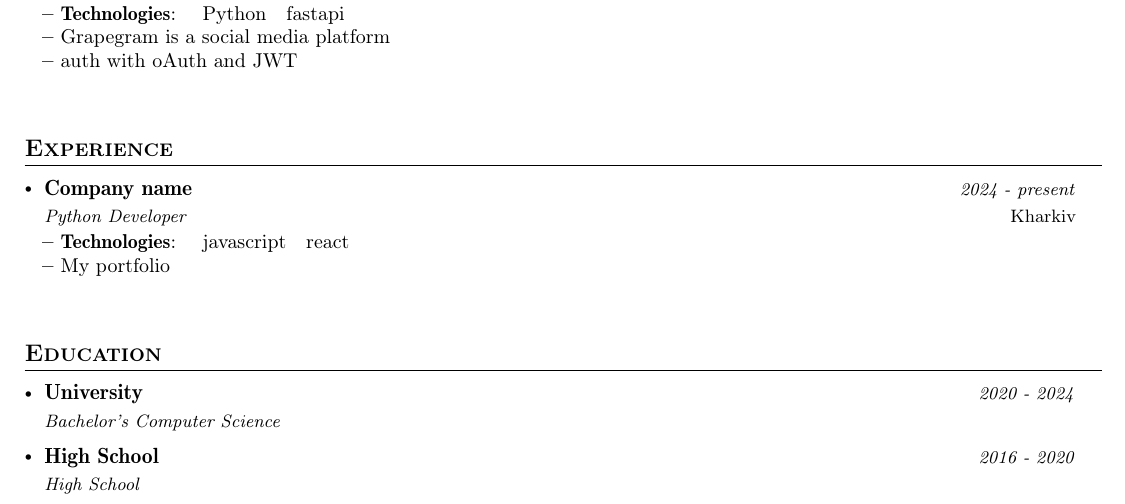
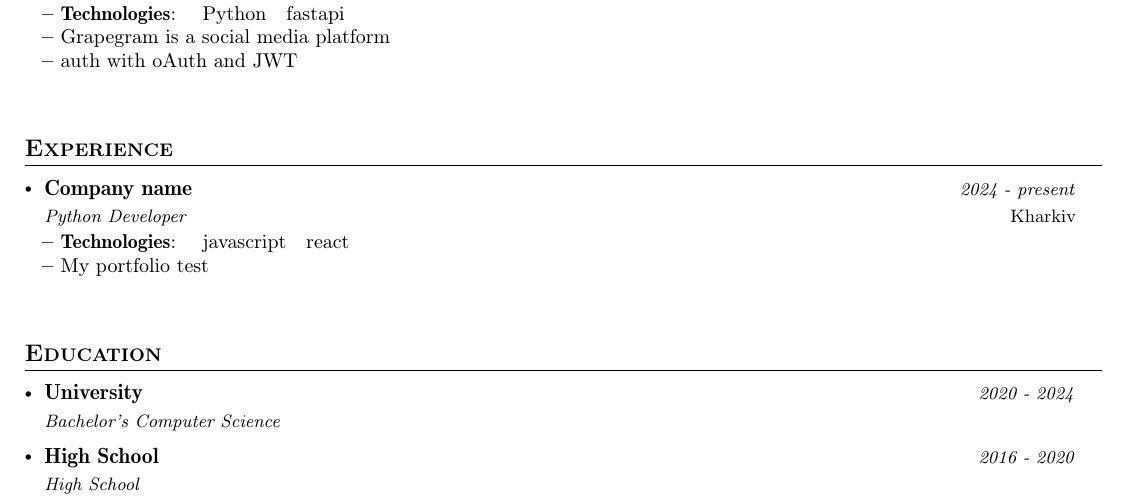
Before and after one commit to blackgolyb/cv, a LaTeX CV (main.tex, which reads content/experiences.tex): part of the page, cut so that both start at the same text. Compiled offline with pdfLaTeX.

Commit message:
added new version v0.0.12

```diff
--- a/content/experiences.tex
+++ b/content/experiences.tex
@@ -6,7 +6,7 @@
       {Kharkiv}
       {
                   \cvExperienceItemDescription
-            {My portfolio}
+            {My portfolio test}
               }
       {
                   \cvExperienceItemTechnology
```
